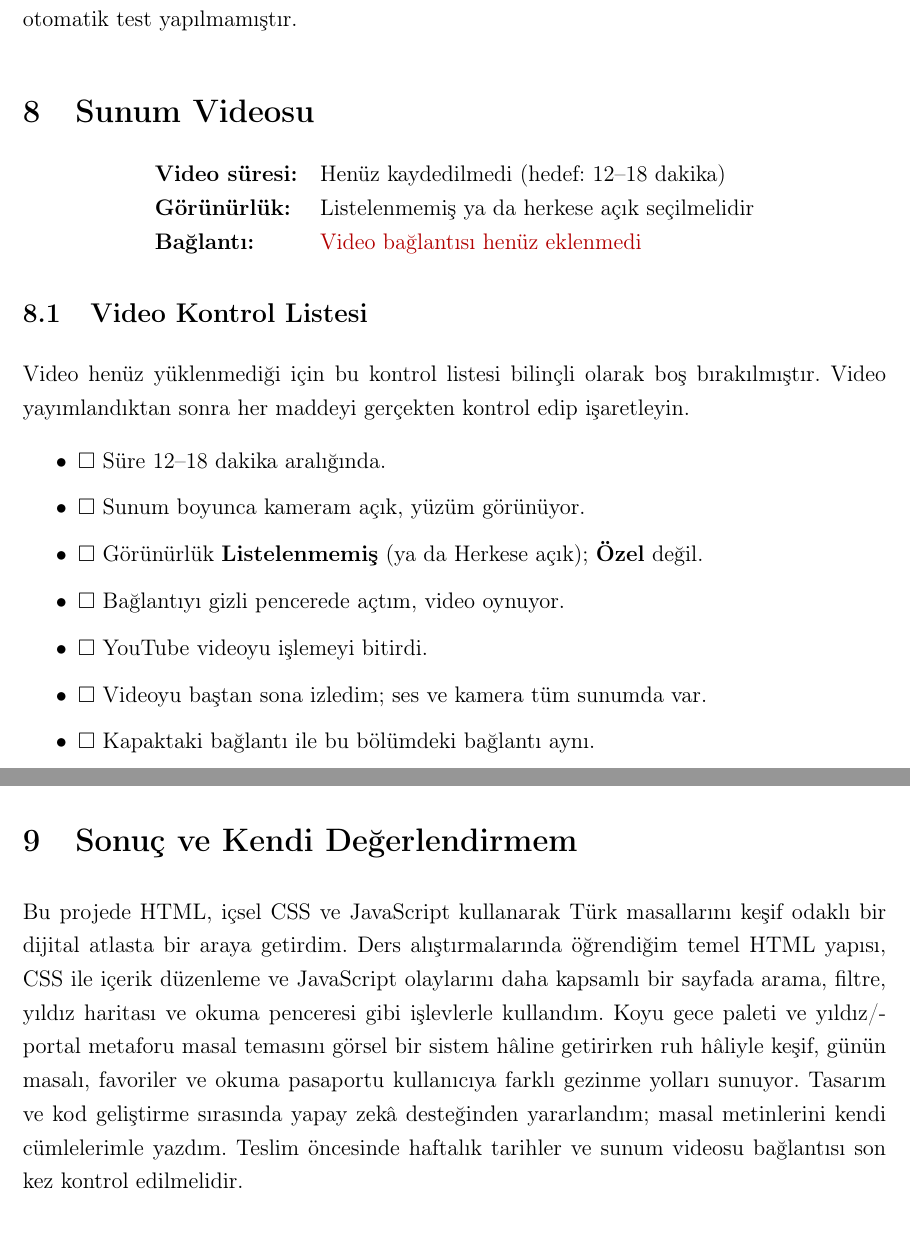
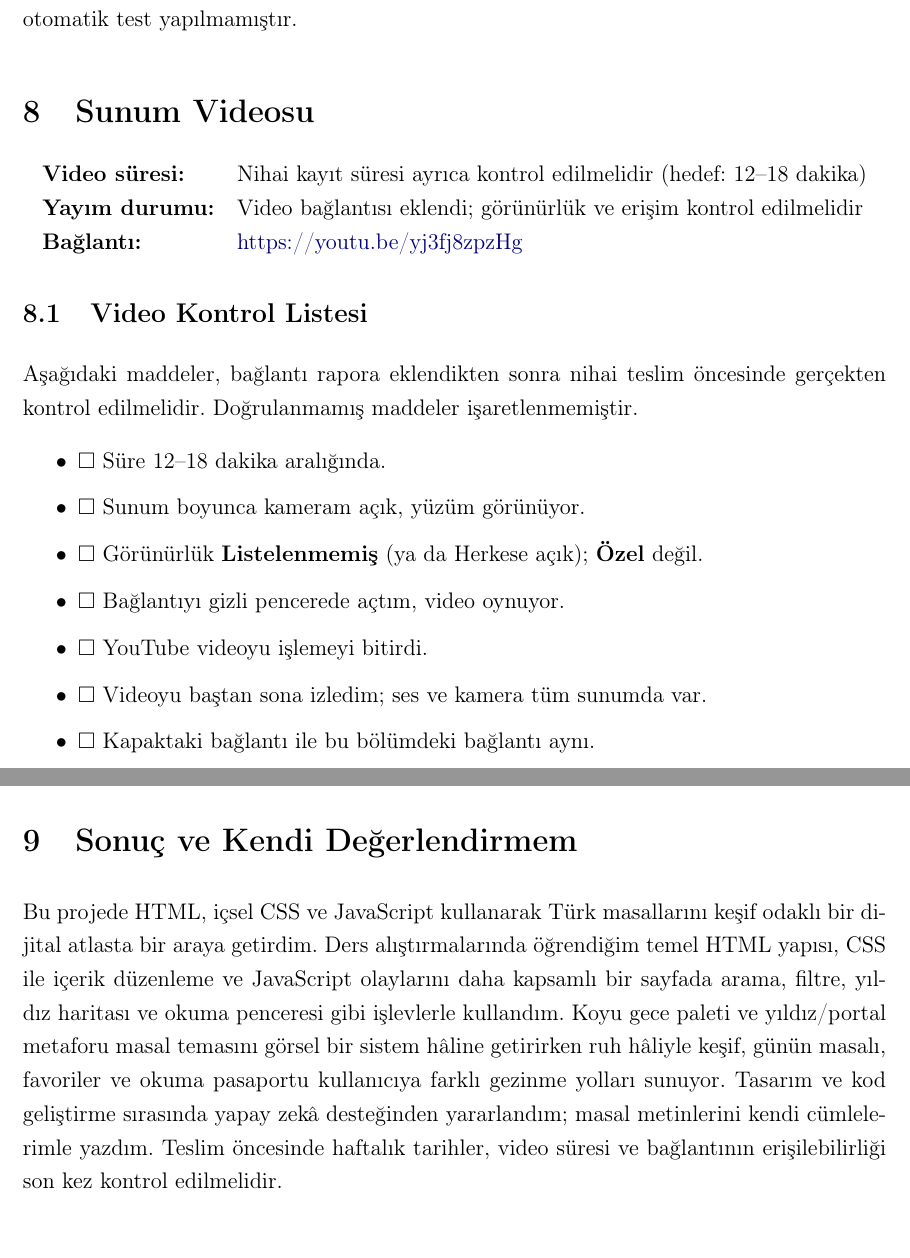
Before and after one commit to nidatecirli/masalname, a LaTeX document (MASALNAME-Vize-Raporu.tex): two parts of pages 16 and 17 of 18, joined at a grey line, cut so that both start at the same text. Compiled offline with pdfLaTeX.

Commit message:
Add presentation video link to report source

```diff
--- a/MASALNAME-Vize-Raporu.tex
+++ b/MASALNAME-Vize-Raporu.tex
@@ -97,7 +97,7 @@
 \newcommand{\projeadi}{MASALNAME: Kaybolan Hikâyeler Atlası}
 % Bağlantıları tam adres olarak yazın (https:// ile başlayarak)
 \newcommand{\githublink}{\url{https://github.com/nidatecirli/masalname}}
-\newcommand{\youtubelink}{\textcolor{red!70!black}{Video bağlantısı henüz eklenmedi}}
+\newcommand{\youtubelink}{\href{https://youtu.be/yj3fj8zpzHg}{https://youtu.be/yj3fj8zpzHg}}
 
 \begin{document}
 
@@ -386,14 +386,14 @@ Favoriler, ruh hâli, pasaport, günlük masal & Yeni sürümde mevcut; temel ak
 % ====================================================================
 \begin{center}
 \begin{tabular}{@{}ll@{}}
-\textbf{Video süresi:} & Henüz kaydedilmedi (hedef: 12--18 dakika) \\
-\textbf{Görünürlük:} & Listelenmemiş ya da herkese açık seçilmelidir \\
+\textbf{Video süresi:} & Nihai kayıt süresi ayrıca kontrol edilmelidir (hedef: 12--18 dakika) \\
+\textbf{Yayım durumu:} & Video bağlantısı eklendi; görünürlük ve erişim kontrol edilmelidir \\
 \textbf{Bağlantı:} & \youtubelink \\
 \end{tabular}
 \end{center}
 
 \subsection{Video Kontrol Listesi}
-Video henüz yüklenmediği için bu kontrol listesi bilinçli olarak boş bırakılmıştır. Video yayımlandıktan sonra her maddeyi gerçekten kontrol edip işaretleyin.
+Aşağıdaki maddeler, bağlantı rapora eklendikten sonra nihai teslim öncesinde gerçekten kontrol edilmelidir. Doğrulanmamış maddeler işaretlenmemiştir.
 \begin{itemize}
   \item $\square$ Süre 12--18 dakika aralığında.
   \item $\square$ Sunum boyunca kameram açık, yüzüm görünüyor.
@@ -409,7 +409,7 @@ Video henüz yüklenmediği için bu kontrol listesi bilinçli olarak boş bıra
 % ====================================================================
 
 
-Bu projede HTML, içsel CSS ve JavaScript kullanarak Türk masallarını keşif odaklı bir dijital atlasta bir araya getirdim. Ders alıştırmalarında öğrendiğim temel HTML yapısı, CSS ile içerik düzenleme ve JavaScript olaylarını daha kapsamlı bir sayfada arama, filtre, yıldız haritası ve okuma penceresi gibi işlevlerle kullandım. Koyu gece paleti ve yıldız/portal metaforu masal temasını görsel bir sistem hâline getirirken ruh hâliyle keşif, günün masalı, favoriler ve okuma pasaportu kullanıcıya farklı gezinme yolları sunuyor. Tasarım ve kod geliştirme sırasında yapay zekâ desteğinden yararlandım; masal metinlerini kendi cümlelerimle yazdım. Teslim öncesinde haftalık tarihler ve sunum videosu bağlantısı son kez kontrol edilmelidir.
+Bu projede HTML, içsel CSS ve JavaScript kullanarak Türk masallarını keşif odaklı bir dijital atlasta bir araya getirdim. Ders alıştırmalarında öğrendiğim temel HTML yapısı, CSS ile içerik düzenleme ve JavaScript olaylarını daha kapsamlı bir sayfada arama, filtre, yıldız haritası ve okuma penceresi gibi işlevlerle kullandım. Koyu gece paleti ve yıldız/portal metaforu masal temasını görsel bir sistem hâline getirirken ruh hâliyle keşif, günün masalı, favoriler ve okuma pasaportu kullanıcıya farklı gezinme yolları sunuyor. Tasarım ve kod geliştirme sırasında yapay zekâ desteğinden yararlandım; masal metinlerini kendi cümlelerimle yazdım. Teslim öncesinde haftalık tarihler, video süresi ve bağlantının erişilebilirliği son kez kontrol edilmelidir.
 
 % ====================================================================
 \section{Kaynakça}
```
Also changed, not shown: MASALNAME-Vize-Raporu.tex (2 more changed lines).
